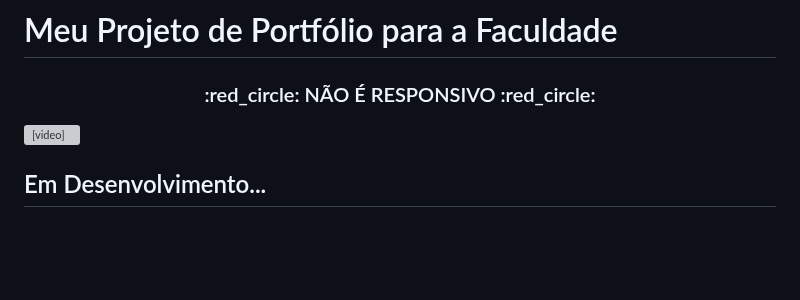
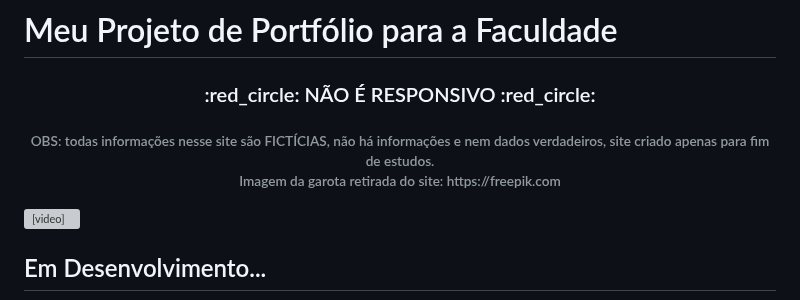
Before and after one commit to hvgopereira/portfolio-website-v2, a Markdown page: README.md, the part around the change. GitHub-like rendering; blank space fills up the shorter version; grey boxes are pictures that could not be loaded.

```diff
--- a/README.md
+++ b/README.md
@@ -1,6 +1,8 @@
 # Meu Projeto de Portfólio para a Faculdade
 
  <h3 align="center"> :red_circle: NÃO É RESPONSIVO :red_circle: </h3>
+
+<h6 align="center"> OBS: todas informações nesse site são FICTÍCIAS, não há informações e nem dados verdadeiros, site criado apenas para fim de estudos. <br> Imagem da garota retirada do site: https://freepik.com </h6>
 
 <video src="https://github.com/hvgopereira/portfolio-website-v2/assets/162385532/c11d5460-e6d0-432b-8f08-d45c48162bc7"> </video>
 
```
